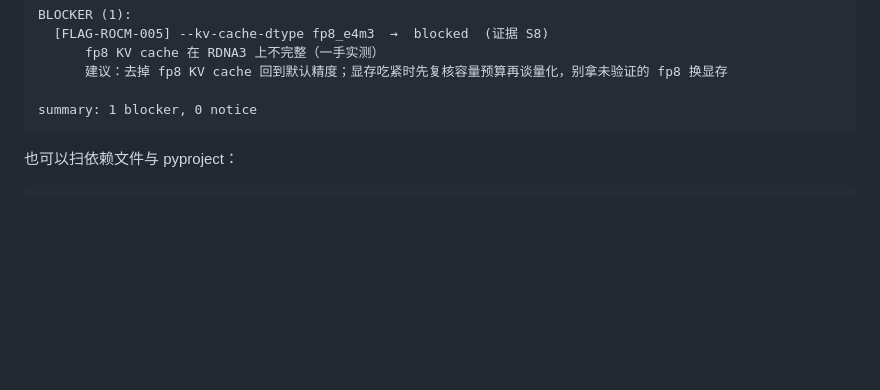
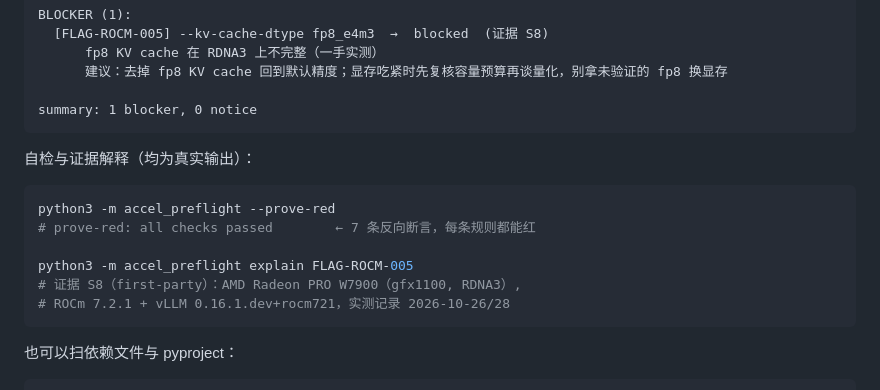
Before and after one commit to aidless/accel-preflight, a Markdown page: README.md, the part around one of its changes. Drawn GitHub-style; blank space fills up the shorter version.

````diff
--- a/README.md
+++ b/README.md
@@ -48,6 +51,20 @@ BLOCKER (1):
 
 summary: 1 blocker, 0 notice
 ```
+
+
+自检与证据解释（均为真实输出）：
+
+```bash
+python3 -m accel_preflight --prove-red
+# prove-red: all checks passed        ← 7 条反向断言，每条规则都能红
+
+python3 -m accel_preflight explain FLAG-ROCM-005
+# 证据 S8（first-party）：AMD Radeon PRO W7900（gfx1100, RDNA3）,
+# ROCm 7.2.1 + vLLM 0.16.1.dev+rocm721，实测记录 2026-10-26/28
+```
+
+
 
 也可以扫依赖文件与 pyproject：
 
````
Also changed, not shown: other parts of README.md (+22 -0 lines), docs/demo.gif (added).
